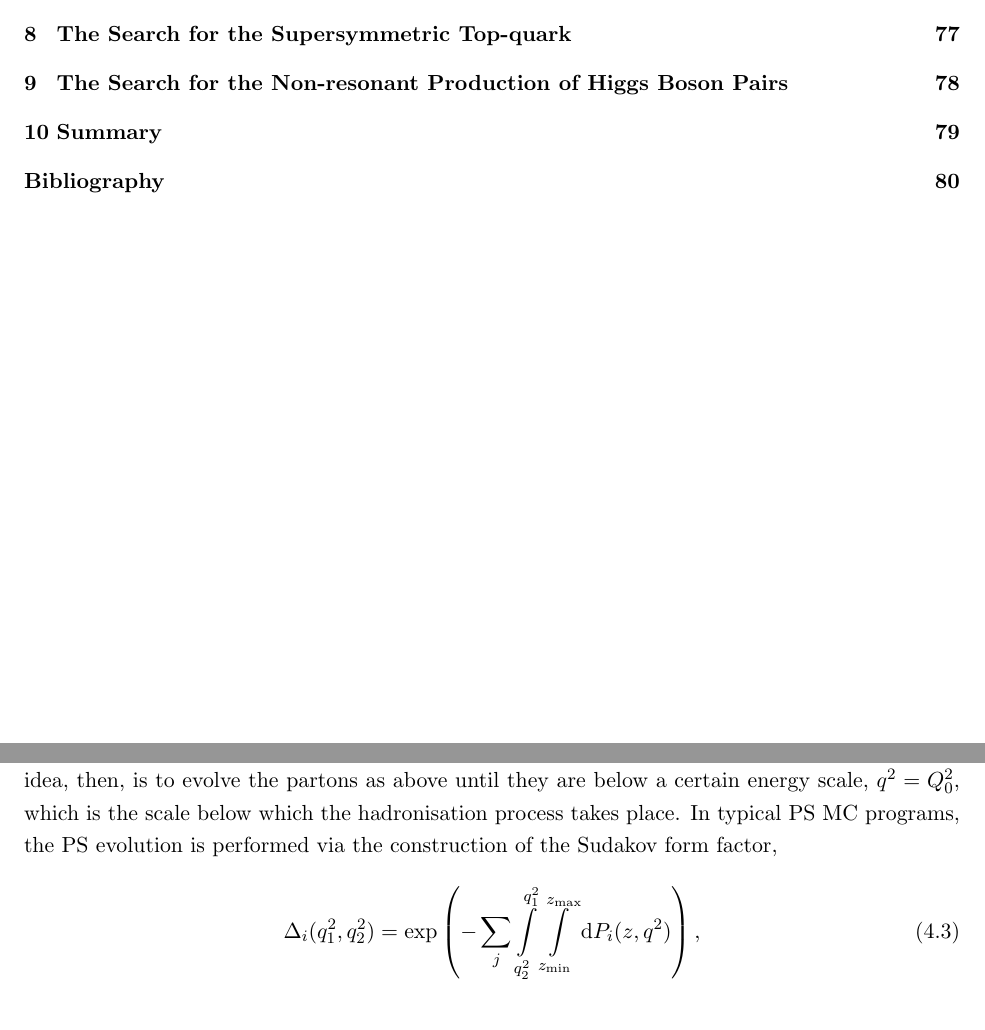
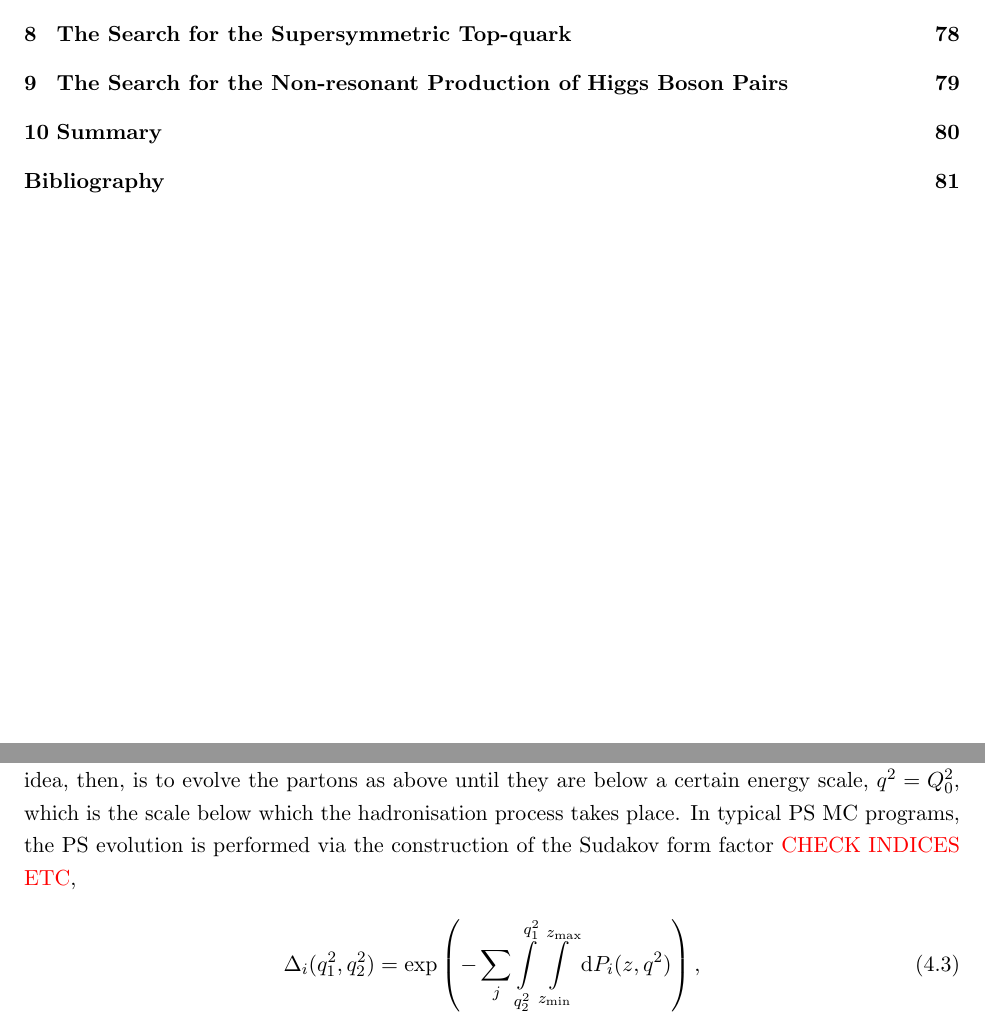
Before and after one commit to dantrim/phd_thesis, a LaTeX thesis (thesis/thesis_dantrim.tex, which reads thesis/sections/chapter_simulation.tex): two parts of pages 2 and 48 of 88 before the commit and two parts of pages 2 and 48 of 89 after it, joined at a grey line, cut so that both start at the same text. Compiled offline with pdfLaTeX.

Commit message:
add note

```diff
--- a/thesis/sections/chapter_simulation.tex
+++ b/thesis/sections/chapter_simulation.tex
@@ -131,7 +131,7 @@ The PS evolution follows by repeated implmentation of Equation~\ref{eq:np1_parto
 parton splittings and therefore potentially arbitrarily many particles in the final state.
 The basic idea, then, is to evolve the partons as above until they are below a certain energy scale, $q^2 = Q_0^2$, which is the scale
 below which the hadronisation process takes place.
-In typical PS MC programs, the PS evolution is performed via the construction of the Sudakov form factor,
+In typical PS MC programs, the PS evolution is performed via the construction of the Sudakov form factor {\color{red}{CHECK INDICES ETC}},
 \begin{align}
     \Delta_i(q_1^2, q_2^2) = \exp \left ( - \sum\limits_j \int\limits_{q_2^2}^{q_1^2} \int\limits_{z_{\text{min}}}^{z_{\text{max}}} \mathrm{d}P_i(z,q^2) \right),
     \label{eq:sudakov_form_factor}
```
